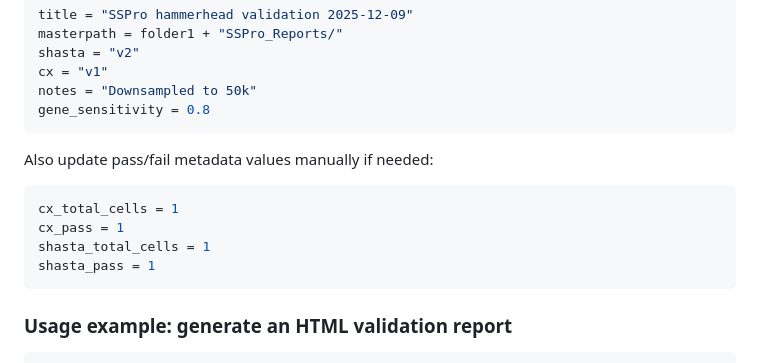
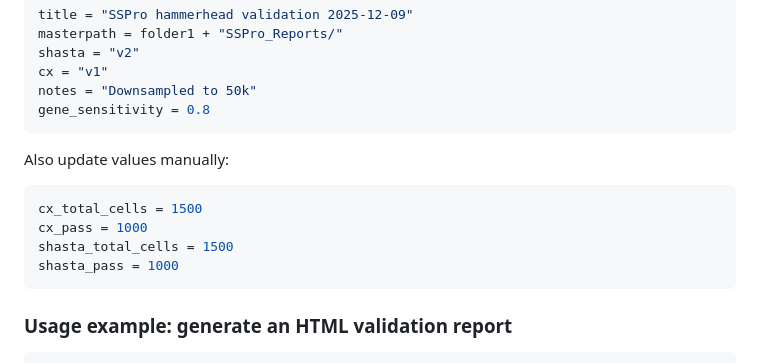
Before and after one commit to sleong-takara/sspro, a Markdown page: README.md, the part around the change. Rendered like a GitHub page.

````diff
--- a/README.md
+++ b/README.md
@@ -212,13 +212,13 @@ notes = "Downsampled to 50k"
 gene_sensitivity = 0.8
 ```
 
-Also update pass/fail metadata values manually if needed:
+Also update values manually:
 
 ```python
-cx_total_cells = 1
-cx_pass = 1
-shasta_total_cells = 1
-shasta_pass = 1
+cx_total_cells = 1500
+cx_pass = 1000
+shasta_total_cells = 1500
+shasta_pass = 1000
 ```
 
 ### Usage example: generate an HTML validation report
````
